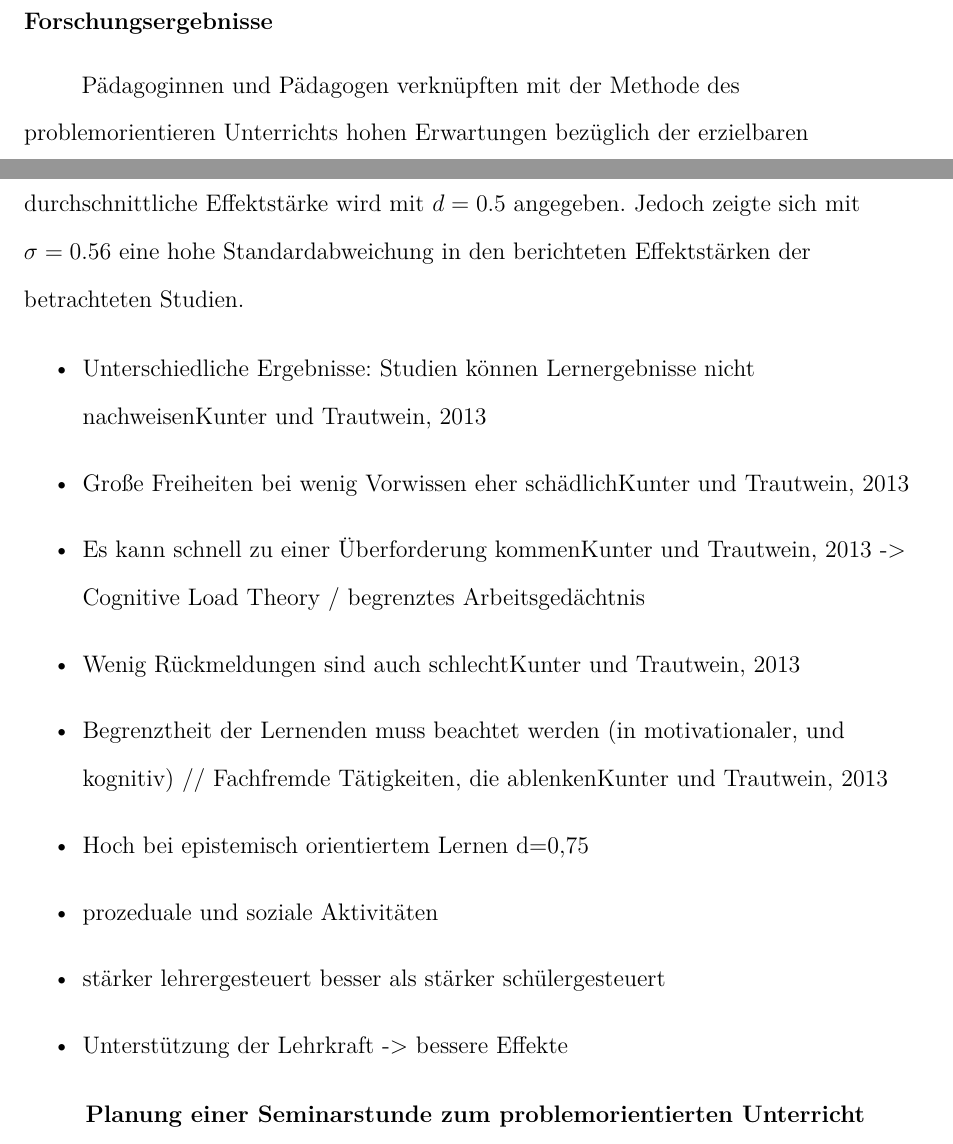
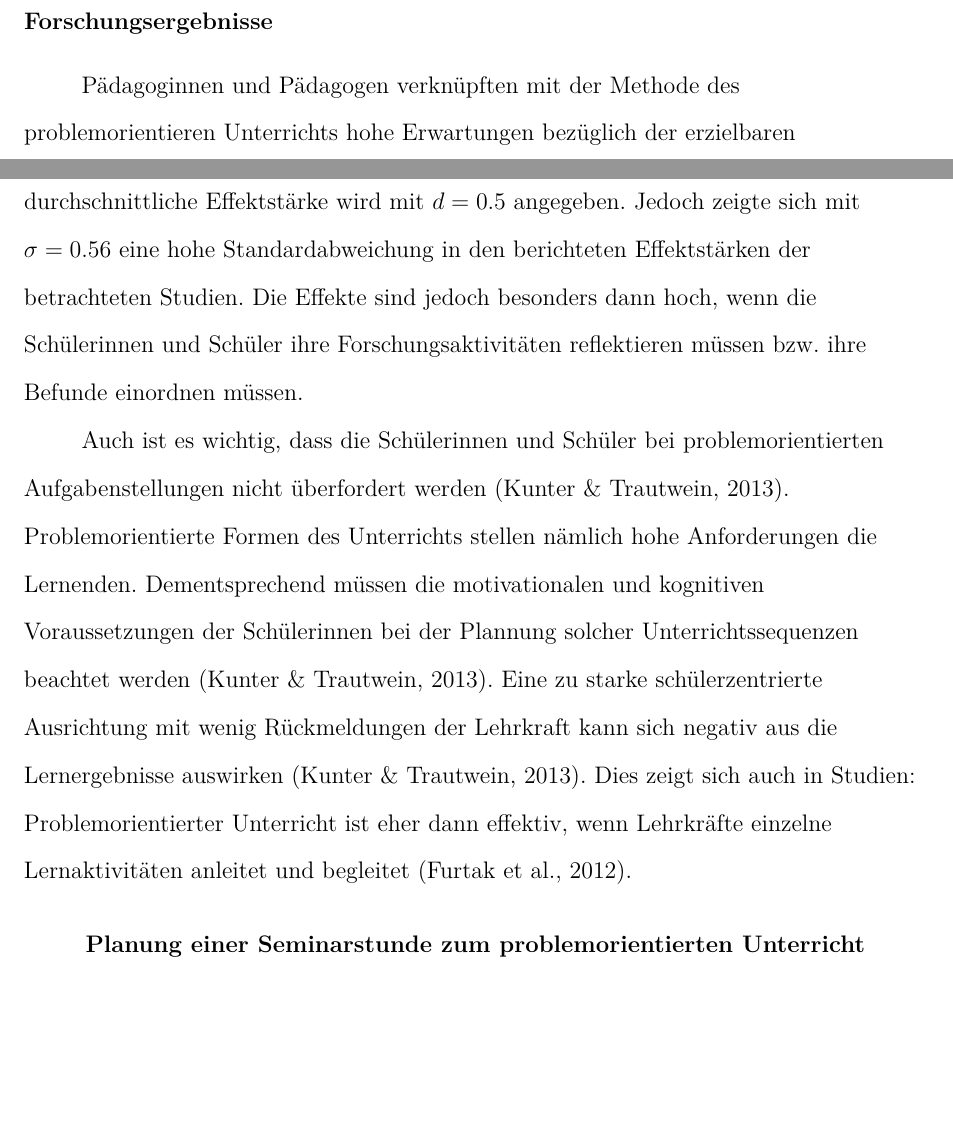
Before and after one commit to kulla/seminararbeit-problemorientiertes-lernen, a LaTeX paper (problemorientierter_unterricht.tex): two parts of pages 3 and 4 of 11, joined at a grey line, cut so that both start at the same text, the shorter picture padded with empty space. Compiled offline with pdfLaTeX.

Commit message:
Fertigstellung: Forschungsergebnisse

```diff
--- a/problemorientierter_unterricht.tex
+++ b/problemorientierter_unterricht.tex
@@ -49,21 +49,9 @@ Die Stationenarbeit (auch „Arbeit im Lernzirkel“ oder „Lernen an Stationen
 
 \subsection{Forschungsergebnisse}
 
-Pädagoginnen und Pädagogen verknüpften mit der Methode des problemorientieren Unterrichts hohen Erwartungen bezüglich der erzielbaren Lernergebnisse und -motivation \parencite{kunter2013}. Jedoch kommt die Forschung zu gemischten Ergebnissen. Im Vergleich zu rein lehrerzentrierten Unterrichtsänsätzen konnte \textcite{furtak2012} in einer Meta-Analyse mittlere Effekte bei den Lernergebnissen mit der Methode des entdeckenden Lernens nachweisen. Die durchschnittliche Effektstärke wird mit $d=0.5$ angegeben. Jedoch zeigte sich mit $\sigma = 0.56$ eine hohe Standardabweichung in den berichteten Effektstärken der betrachteten Studien.
+Pädagoginnen und Pädagogen verknüpften mit der Methode des problemorientieren Unterrichts hohe Erwartungen bezüglich der erzielbaren Lernergebnisse und -motivation \parencite{kunter2013}. Jedoch kommt die Forschung zu gemischten Ergebnissen. Im Vergleich zu rein lehrerzentrierten Unterrichtsänsätzen konnte \textcite{furtak2012} in einer Meta-Analyse mittlere Effekte bei den Lernergebnissen mit der Methode des entdeckenden Lernens nachweisen. Die durchschnittliche Effektstärke wird mit $d=0.5$ angegeben. Jedoch zeigte sich mit $\sigma = 0.56$ eine hohe Standardabweichung in den berichteten Effektstärken der betrachteten Studien. Die Effekte sind jedoch besonders dann hoch, wenn die Schülerinnen und Schüler ihre Forschungsaktivitäten reflektieren müssen bzw. ihre Befunde einordnen müssen.
 
-
-
-\begin{itemize}
-  \item Unterschiedliche Ergebnisse: Studien können Lernergebnisse nicht nachweisen\cite{kunter2013}
-  \item Große Freiheiten bei wenig Vorwissen eher schädlich\cite{kunter2013}
-  \item Es kann schnell zu einer Überforderung kommen\cite{kunter2013} -> Cognitive Load Theory / begrenztes Arbeitsgedächtnis
-  \item Wenig Rückmeldungen sind auch schlecht\cite{kunter2013}
-  \item Begrenztheit der Lernenden muss beachtet werden (in motivationaler, und kognitiv) // Fachfremde Tätigkeiten, die ablenken\cite{kunter2013}
-  \item Hoch bei epistemisch orientiertem Lernen d=0,75
-  \item prozeduale und soziale Aktivitäten
-  \item stärker lehrergesteuert besser als stärker schülergesteuert
-  \item Unterstützung der Lehrkraft -> bessere Effekte
-\end{itemize}
+Auch ist es wichtig, dass die Schülerinnen und Schüler bei problemorientierten Aufgabenstellungen nicht überfordert werden \parencite{kunter2013}. Problemorientierte Formen des Unterrichts stellen nämlich hohe Anforderungen die Lernenden. Dementsprechend müssen die motivationalen und kognitiven Voraussetzungen der Schülerinnen bei der Plannung solcher Unterrichtssequenzen beachtet werden \parencite{kunter2013}. Eine zu starke schülerzentrierte Ausrichtung mit wenig Rückmeldungen der Lehrkraft kann sich negativ aus die Lernergebnisse auswirken \parencite{kunter2013}. Dies zeigt sich auch in Studien: Problemorientierter Unterricht ist eher dann effektiv, wenn Lehrkräfte einzelne Lernaktivitäten anleitet und begleitet \parencite{furtak2012}.
 
 \section{Planung einer Seminarstunde zum problemorientierten Unterricht}
 
```
